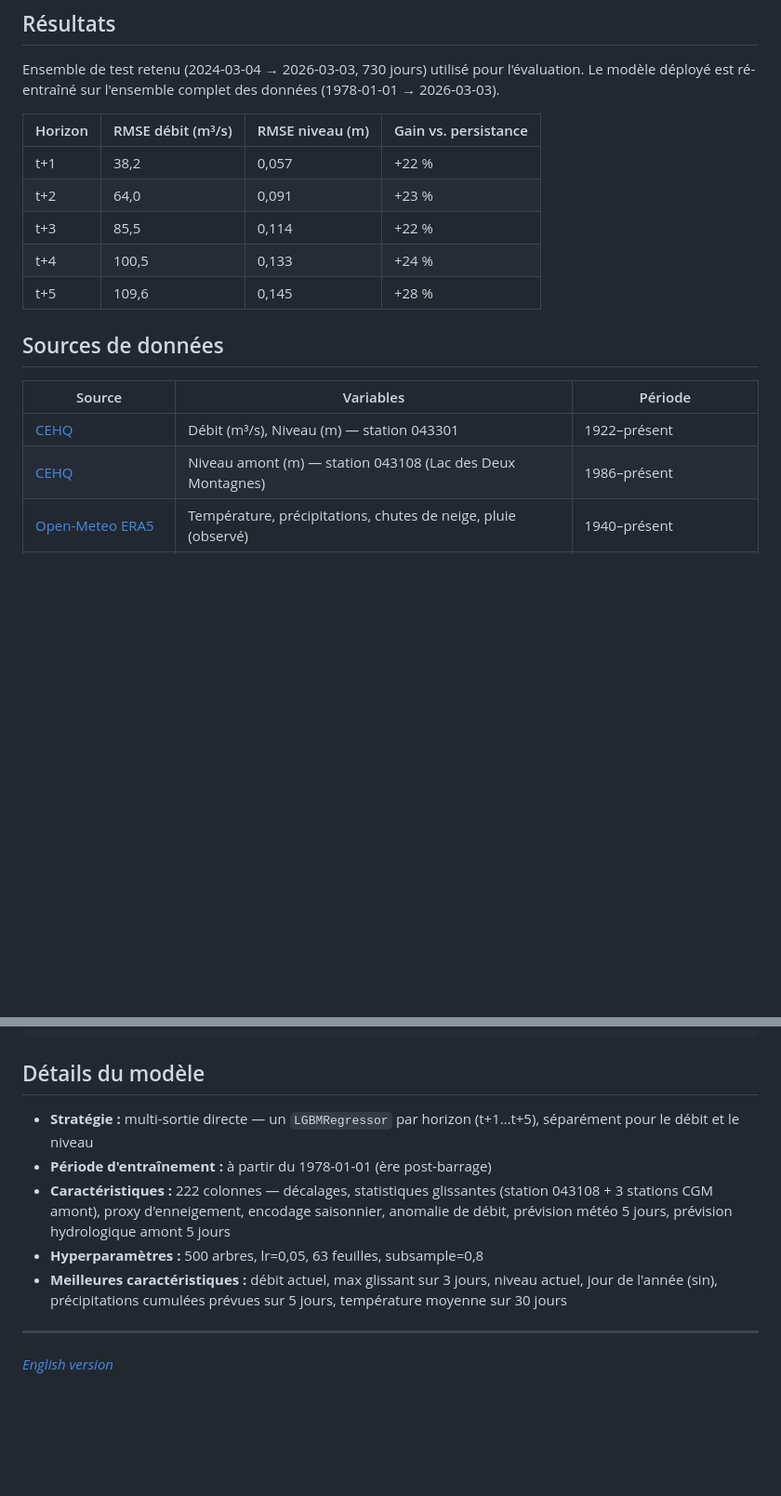
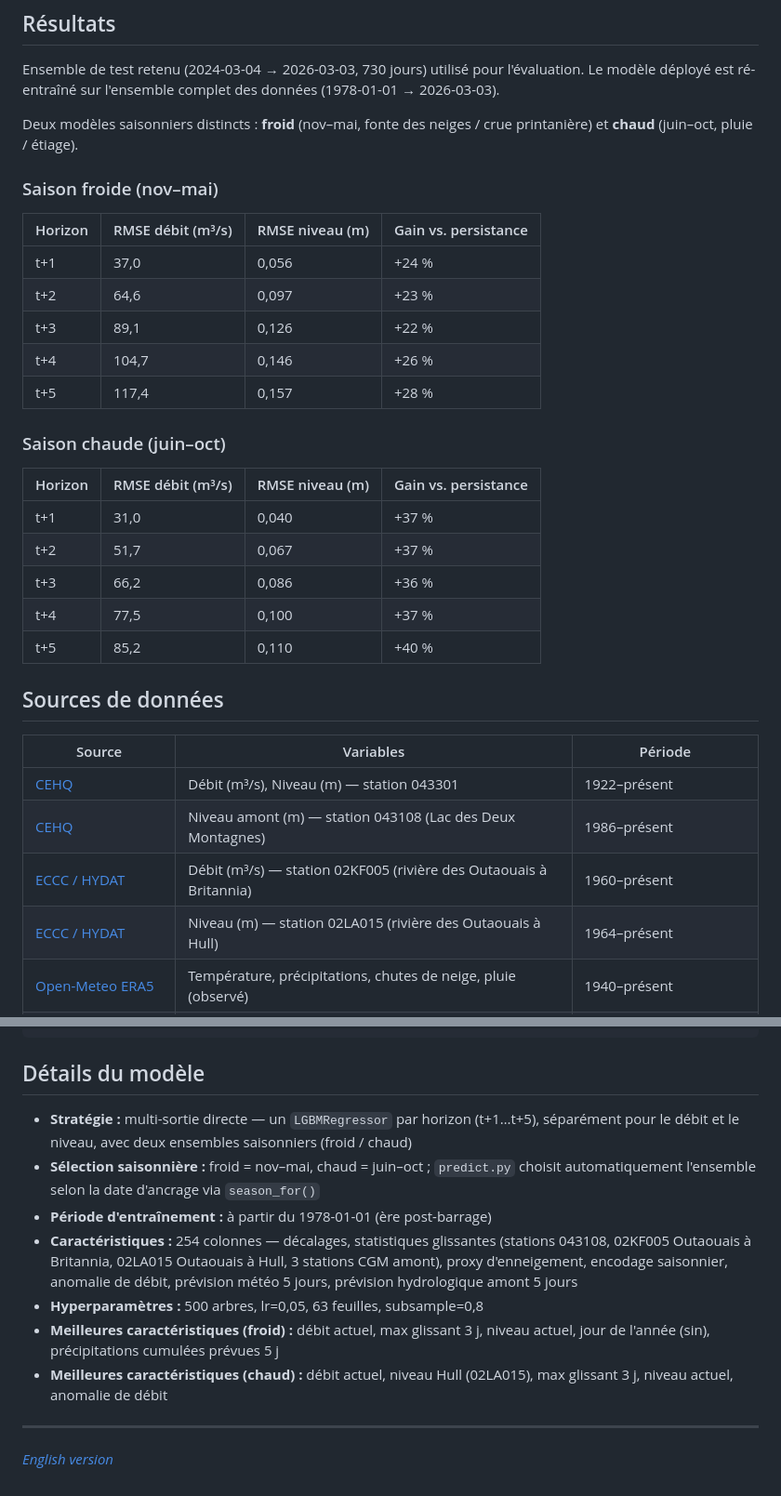
Before and after one commit to LaurentPointCa/riviere, a Markdown page: README.md, 2 parts joined by grey strips. Shown at 93% size. Rendered like a GitHub page; blank space fills up the shorter version.

```diff
--- a/README.md
+++ b/README.md
@@ -40,13 +40,27 @@ Les cinq stations de mesure utilisées en entrée du modèle dans la région de
 Ensemble de test retenu (2024-03-04 → 2026-03-03, 730 jours) utilisé pour l'évaluation.
 Le modèle déployé est ré-entraîné sur l'ensemble complet des données (1978-01-01 → 2026-03-03).
 
+Deux modèles saisonniers distincts : **froid** (nov–mai, fonte des neiges / crue printanière) et **chaud** (juin–oct, pluie / étiage).
+
+### Saison froide (nov–mai)
+
 | Horizon | RMSE débit (m³/s) | RMSE niveau (m) | Gain vs. persistance |
 |---------|-------------------|-----------------|----------------------|
-| t+1     | 38,2              | 0,057           | +22 %                |
-| t+2     | 64,0              | 0,091           | +23 %                |
-| t+3     | 85,5              | 0,114           | +22 %                |
-| t+4     | 100,5             | 0,133           | +24 %                |
-| t+5     | 109,6             | 0,145           | +28 %                |
+| t+1     | 37,0              | 0,056           | +24 %                |
+| t+2     | 64,6              | 0,097           | +23 %                |
+| t+3     | 89,1              | 0,126           | +22 %                |
+| t+4     | 104,7             | 0,146           | +26 %                |
+| t+5     | 117,4             | 0,157           | +28 %                |
+
+### Saison chaude (juin–oct)
+
+| Horizon | RMSE débit (m³/s) | RMSE niveau (m) | Gain vs. persistance |
+|---------|-------------------|-----------------|----------------------|
+| t+1     | 31,0              | 0,040           | +37 %                |
+| t+2     | 51,7              | 0,067           | +37 %                |
+| t+3     | 66,2              | 0,086           | +36 %                |
+| t+4     | 77,5              | 0,100           | +37 %                |
+| t+5     | 85,2              | 0,110           | +40 %                |
 
 ## Sources de données
 
@@ -54,6 +68,8 @@ Le modèle déployé est ré-entraîné sur l'ensemble complet des données (197
 |--------|-----------|---------|
 | [CEHQ](https://www.cehq.gouv.qc.ca) | Débit (m³/s), Niveau (m) — station 043301 | 1922–présent |
 | [CEHQ](https://www.cehq.gouv.qc.ca) | Niveau amont (m) — station 043108 (Lac des Deux Montagnes) | 1986–présent |
+| [ECCC / HYDAT](https://eau.ec.gc.ca) | Débit (m³/s) — station 02KF005 (rivière des Outaouais à Britannia) | 1960–présent |
+| [ECCC / HYDAT](https://eau.ec.gc.ca) | Niveau (m) — station 02LA015 (rivière des Outaouais à Hull) | 1964–présent |
 | [Open-Meteo ERA5](https://open-meteo.com) | Température, précipitations, chutes de neige, pluie (observé) | 1940–présent |
 | [Open-Meteo Forecast](https://open-meteo.com) | Prévision météo sur 5 jours (température, précipitations, pluie, neige) | temps réel |
 | [Crues Grand Montréal](https://www.cruesgrandmontreal.ca) | Niveau (m) + débit (m³/s) — stations amont 39_RDP09, 01_RDP11, 11_LDM01 | temps réel + historique glissant |
@@ -119,14 +140,19 @@ python src/predict.py --date 2025-06-01
 ## Détails du modèle
 
 - **Stratégie :** multi-sortie directe — un `LGBMRegressor` par horizon (t+1…t+5),
-  séparément pour le débit et le niveau
+  séparément pour le débit et le niveau, avec deux ensembles saisonniers (froid / chaud)
+- **Sélection saisonnière :** froid = nov–mai, chaud = juin–oct ; `predict.py` choisit
+  automatiquement l'ensemble selon la date d'ancrage via `season_for()`
 - **Période d'entraînement :** à partir du 1978-01-01 (ère post-barrage)
-- **Caractéristiques :** 222 colonnes — décalages, statistiques glissantes (station 043108 +
-  3 stations CGM amont), proxy d'enneigement, encodage saisonnier, anomalie de débit,
-  prévision météo 5 jours, prévision hydrologique amont 5 jours
+- **Caractéristiques :** 254 colonnes — décalages, statistiques glissantes (stations 043108,
+  02KF005 Outaouais à Britannia, 02LA015 Outaouais à Hull, 3 stations CGM amont), proxy
+  d'enneigement, encodage saisonnier, anomalie de débit, prévision météo 5 jours,
+  prévision hydrologique amont 5 jours
 - **Hyperparamètres :** 500 arbres, lr=0,05, 63 feuilles, subsample=0,8
-- **Meilleures caractéristiques :** débit actuel, max glissant sur 3 jours, niveau actuel,
-  jour de l'année (sin), précipitations cumulées prévues sur 5 jours, température moyenne sur 30 jours
+- **Meilleures caractéristiques (froid) :** débit actuel, max glissant 3 j, niveau actuel,
+  jour de l'année (sin), précipitations cumulées prévues 5 j
+- **Meilleures caractéristiques (chaud) :** débit actuel, niveau Hull (02LA015),
+  max glissant 3 j, niveau actuel, anomalie de débit
 
 ---
 
```
Also changed, not shown: other parts of README.md (+9 -4 lines), CLAUDE.md (added, +41 -0 lines).
